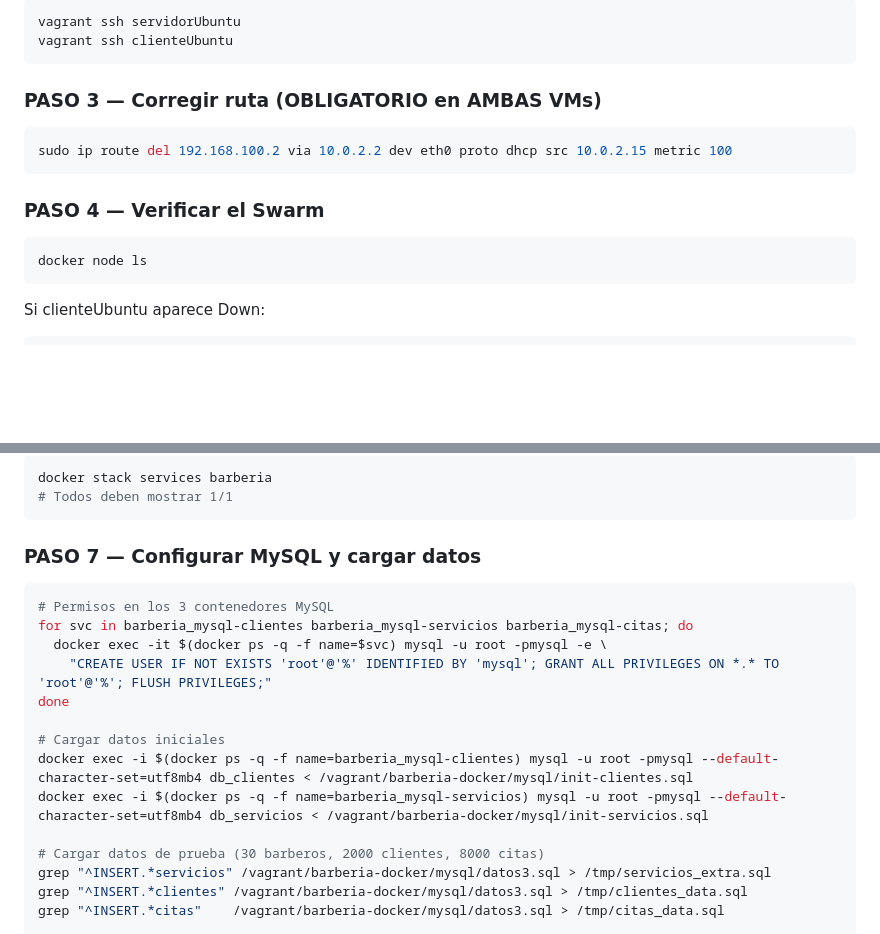
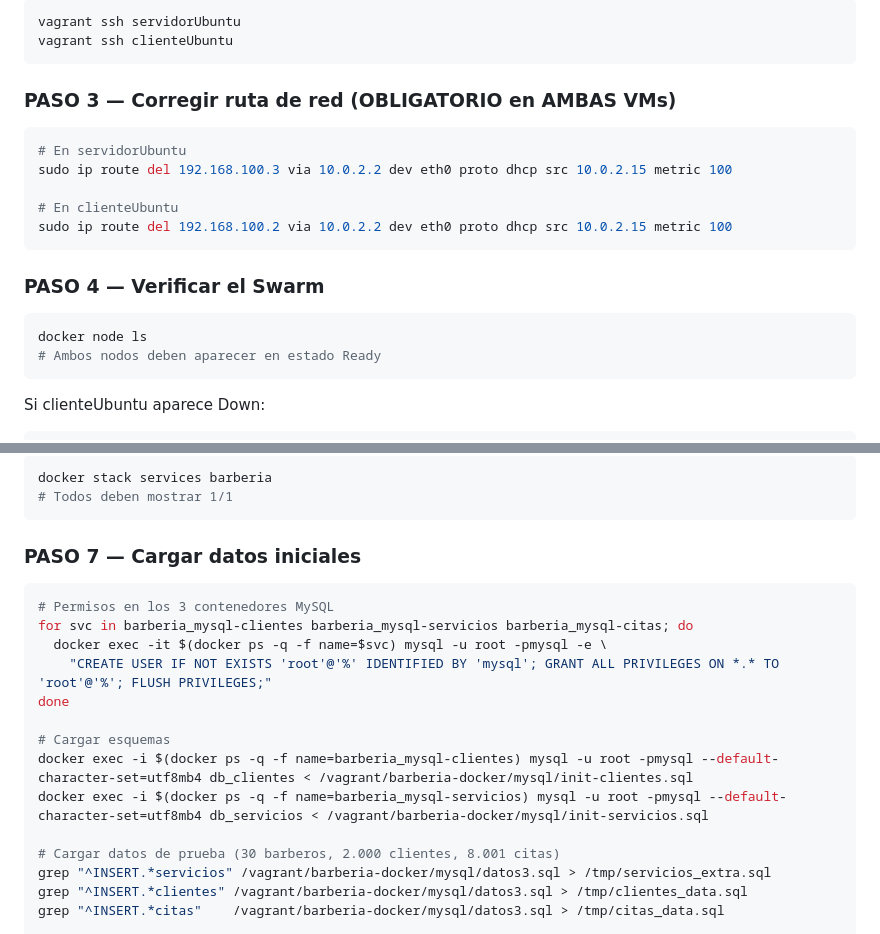
Before and after one commit to DFGL-1997/barberia-proyecto-final, a Markdown page: README.md, 2 parts joined by grey strips. Drawn GitHub-style; blank space fills up the shorter version.

````diff
--- a/README.md
+++ b/README.md
@@ -108,14 +127,19 @@ vagrant ssh servidorUbuntu
 vagrant ssh clienteUbuntu
 ```
 
-### PASO 3 — Corregir ruta (OBLIGATORIO en AMBAS VMs)
+### PASO 3 — Corregir ruta de red (OBLIGATORIO en AMBAS VMs)
 ```bash
+# En servidorUbuntu
+sudo ip route del 192.168.100.3 via 10.0.2.2 dev eth0 proto dhcp src 10.0.2.15 metric 100
+
+# En clienteUbuntu
 sudo ip route del 192.168.100.2 via 10.0.2.2 dev eth0 proto dhcp src 10.0.2.15 metric 100
 ```
 
 ### PASO 4 — Verificar el Swarm
 ```bash
 docker node ls
+# Ambos nodos deben aparecer en estado Ready
 ```
 
 Si clienteUbuntu aparece Down:
@@ -140,7 +164,7 @@ docker stack services barberia
 # Todos deben mostrar 1/1
 ```
 
-### PASO 7 — Configurar MySQL y cargar datos
+### PASO 7 — Cargar datos iniciales
 ```bash
 # Permisos en los 3 contenedores MySQL
 for svc in barberia_mysql-clientes barberia_mysql-servicios barberia_mysql-citas; do
@@ -148,11 +172,11 @@ for svc in barberia_mysql-clientes barberia_mysql-servicios barberia_mysql-citas
     "CREATE USER IF NOT EXISTS 'root'@'%' IDENTIFIED BY 'mysql'; GRANT ALL PRIVILEGES ON *.* TO 'root'@'%'; FLUSH PRIVILEGES;"
 done
 
-# Cargar datos iniciales
+# Cargar esquemas
 docker exec -i $(docker ps -q -f name=barberia_mysql-clientes) mysql -u root -pmysql --default-character-set=utf8mb4 db_clientes < /vagrant/barberia-docker/mysql/init-clientes.sql
 docker exec -i $(docker ps -q -f name=barberia_mysql-servicios) mysql -u root -pmysql --default-character-set=utf8mb4 db_servicios < /vagrant/barberia-docker/mysql/init-servicios.sql
 
-# Cargar datos de prueba (30 barberos, 2000 clientes, 8000 citas)
+# Cargar datos de prueba (30 barberos, 2.000 clientes, 8.001 citas)
 grep "^INSERT.*servicios" /vagrant/barberia-docker/mysql/datos3.sql > /tmp/servicios_extra.sql
 grep "^INSERT.*clientes" /vagrant/barberia-docker/mysql/datos3.sql > /tmp/clientes_data.sql
 grep "^INSERT.*citas"    /vagrant/barberia-docker/mysql/datos3.sql > /tmp/citas_data.sql
````
Also changed, not shown: other parts of README.md (+105 -69 lines), README_BARBERIA.md (deleted, +0 -271 lines).
